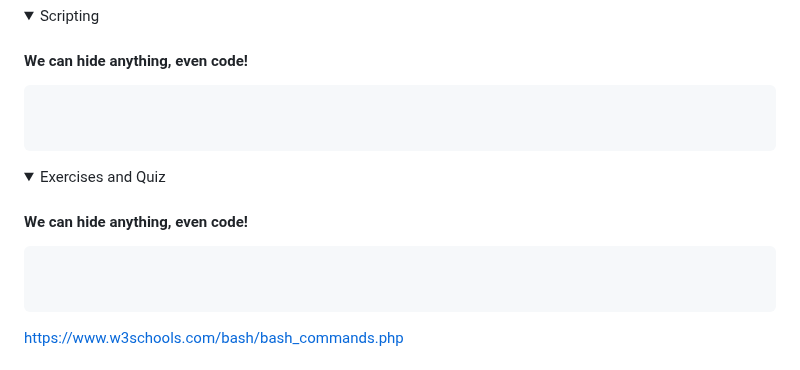
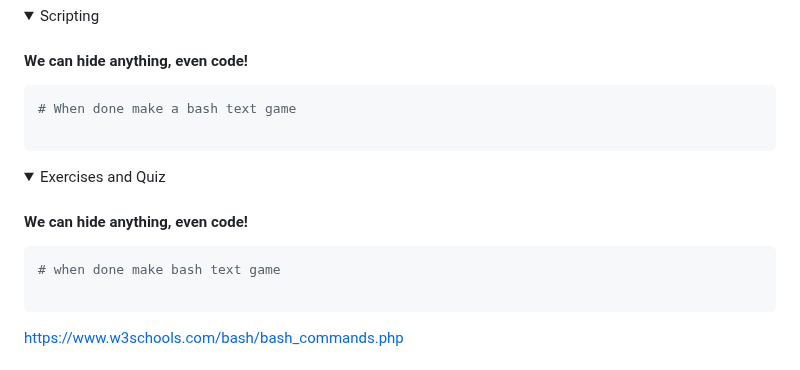
Before and after one commit to spawnmarvel/todo-and-current, a Markdown page: bash/README_bash.md, the part around the change. GitHub-like rendering; folded sections open.

````diff
--- a/bash/README_bash.md
+++ b/bash/README_bash.md
@@ -582,7 +582,7 @@ man chown
 
 #### We can hide anything, even code!
 ```bash
-
+# When done make a bash text game
 
 ```
 </p>
@@ -593,7 +593,7 @@ man chown
 
 #### We can hide anything, even code!
 ```bash
-
+# when done make bash text game
 
 ```
 </p>
````
